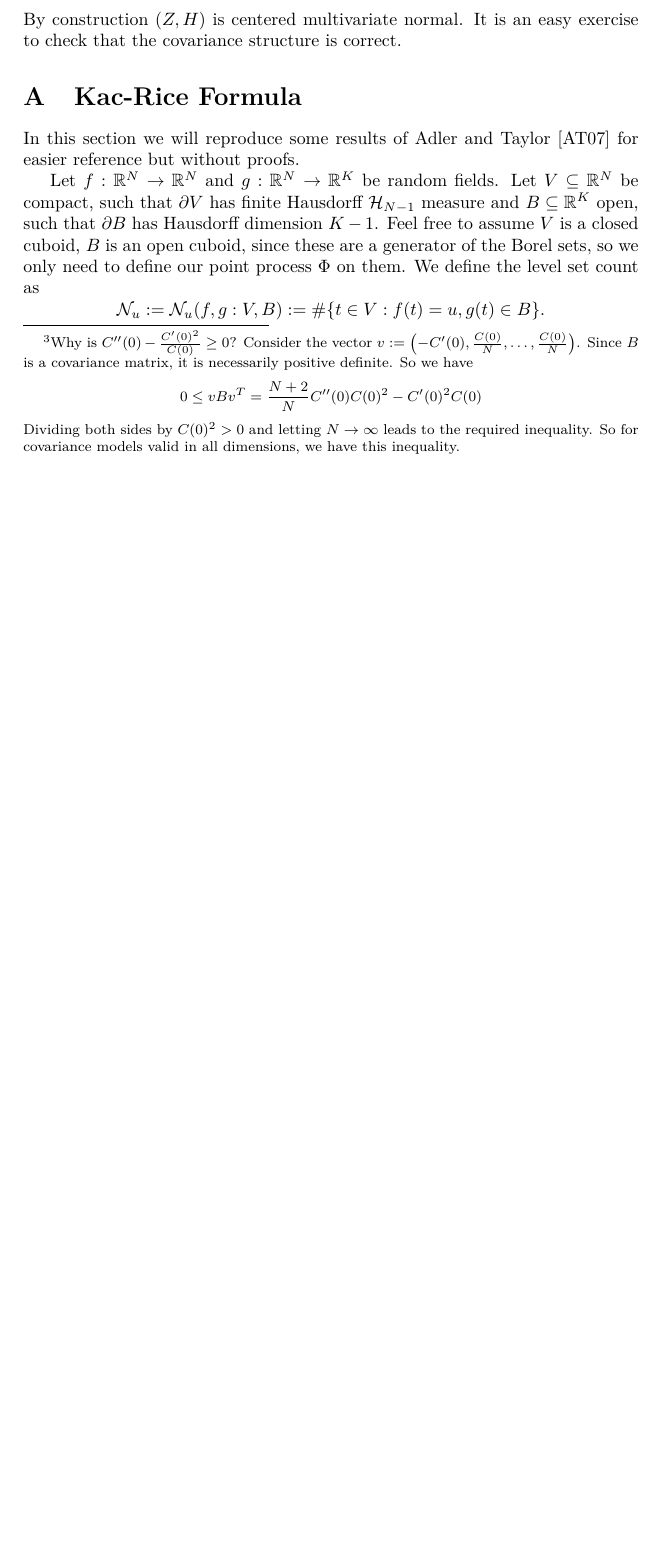
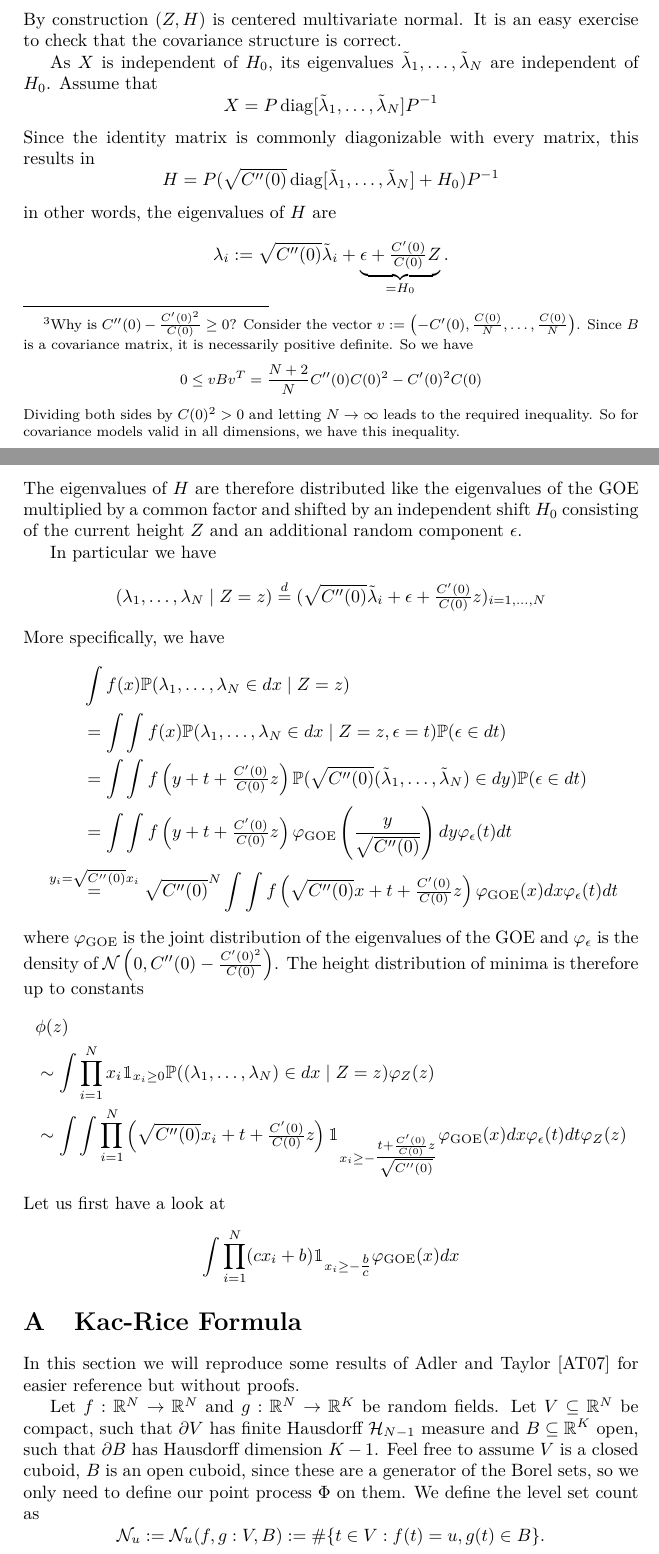
Before and after one commit to FelixBenning/critical-points-gaussian-rf, a LaTeX paper (ms.tex, which reads macros.tex, sections/joint_density_ev.tex): part of page 9 of 15 before the commit and two parts of pages 9 and 10 of 13 after it, the two joined at a grey line, cut so that both start at the same text, the shorter picture padded with empty space. Compiled offline with pdfLaTeX.

Commit message:
explicit height distribution

```diff
--- a/macros.tex
+++ b/macros.tex
@@ -22,6 +22,7 @@
 \DeclareMathOperator{\sgn}{sgn}
 \DeclareMathOperator{\Cov}{Cov}
 \DeclareMathOperator{\trace}{Tr}
+\DeclareMathOperator{\diag}{diag}
 \newcommand{\identity}{\mathbb{I}}
 \newcommand{\ind}{\mathbbm{1}}
 \newcommand{\density}{\varphi}
--- a/sections/joint_density_ev.tex
+++ b/sections/joint_density_ev.tex
@@ -84,3 +84,64 @@ We now define
 \]
 By construction \((Z,H)\) is centered multivariate normal. It is an easy
 exercise to check that the covariance structure is correct.
+
+As \(X\) is independent of \(H_0\), its eigenvalues
+\(\tilde{\lambda}_1,\dots,\tilde{\lambda}_\dimension\) are independent of
+\(H_0\). Assume that
+\[
+	X = P\diag[\tilde{\lambda}_1,\dots,\tilde{\lambda}_\dimension]P^{-1}
+\]
+Since the identity matrix is commonly diagonizable with every matrix, this
+results in
+\[
+	H = P(\sqrt{\sqC''(0)} \diag[\tilde{\lambda}_1,\dots,\tilde{\lambda}_\dimension] + H_0) P^{-1}
+\]
+in other words, the eigenvalues of \(H\) are
+\[
+	\lambda_i
+	:= \sqrt{\sqC''(0)}\tilde{\lambda}_i + \underbrace{\epsilon + \tfrac{\sqC'(0)}{\sqC(0)}\rf}_{=H_0}.
+\]
+The eigenvalues of \(H\) are therefore distributed like the eigenvalues of the
+GOE multiplied by a common factor and shifted by an independent shift \(H_0\)
+consisting of the current height \(\rf\) and an additional random component
+\(\epsilon\).
+
+In particular we have
+\[
+	(\lambda_1,\dots,\lambda_\dimension \mid \rf = z)
+	\overset{d}=
+	(\sqrt{\sqC''(0)}\tilde{\lambda}_i + \epsilon + \tfrac{\sqC'(0)}{\sqC(0)}z)_{i=1,\dots,\dimension}
+\]
+More specifically, we have
+\[
+	\begin{aligned}
+		&\int f(x) \Pr(\lambda_1,\dots,\lambda_\dimension \in dx\mid \rf=z)\\
+		&= \int
+		\int f(x) \Pr(\lambda_1,\dots,\lambda_\dimension \in dx\mid \rf=z, \epsilon=t)
+		\Pr(\epsilon\in dt)\\
+		&= \int \int f\left(y + t + \tfrac{\sqC'(0)}{\sqC(0)}z\right)
+		\Pr(\sqrt{\sqC''(0)}(\tilde{\lambda}_1,\dots,\tilde{\lambda}_\dimension)\in dy)
+		\Pr(\epsilon \in dt)\\
+		&= \int \int f\left(y + t + \tfrac{\sqC'(0)}{\sqC(0)}z\right)
+		\varphi_{\text{GOE}}\left(\frac{y}{\sqrt{\sqC''(0)}}\right) dy \varphi_\epsilon(t)dt\\
+		\overset{y_i=\sqrt{\sqC''(0)}x_i}&= \sqrt{\sqC''(0)}^\dimension \int \int f\left(\sqrt{\sqC''(0)}x + t + \tfrac{\sqC'(0)}{\sqC(0)}z\right)
+		\varphi_{\text{GOE}}(x) dx \varphi_\epsilon(t)dt
+	\end{aligned}
+\]
+where \(\varphi_{\text{GOE}}\) is the joint distribution of the eigenvalues of
+the GOE and \(\varphi_\epsilon\) is the density of \(\normal\left(0,
+\sqC''(0)-\tfrac{\sqC'(0)^2}{\sqC(0)}\right)\). The height distribution
+of minima is therefore up to constants
+\[\begin{aligned}
+	&\phi(z)\\
+	&\sim\int \prod_{i=1}^\dimension x_i \ind_{x_i\ge 0}
+	\Pr((\lambda_1,\dots,\lambda_\dimension)\in dx\mid Z=z) \varphi_Z(z)\\
+	&\sim\int \int \prod_{i=1}^\dimension
+	\left(\sqrt{\sqC''(0)}x_i + t + \tfrac{\sqC'(0)}{\sqC(0)}z\right)
+	\ind_{x_i\ge - \tfrac{t+\frac{\sqC'(0)}{\sqC(0)}z}{\sqrt{\sqC''(0)}}}
+	\varphi_{\text{GOE}}(x) dx \varphi_\epsilon(t)dt \varphi_Z(z)\\
+\end{aligned}\]
+Let us first have a look at
+\[
+	\int\prod_{i=1}^\dimension (c x_i + b) \ind_{x_i \ge -\tfrac{b}{c}}\varphi_{\text{GOE}}(x)dx
+\]
```
Also changed, not shown: ms.tex (+1 -1 lines), sections/joint_density_ev.tex (8 more changed lines).
